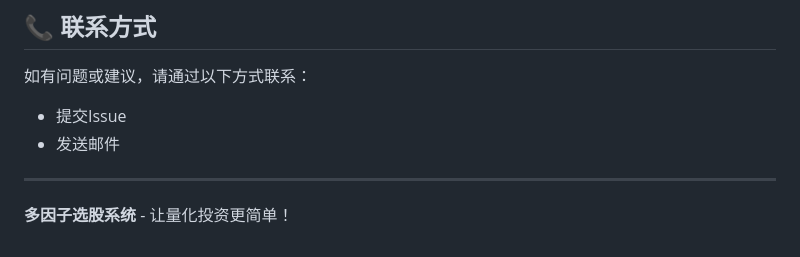
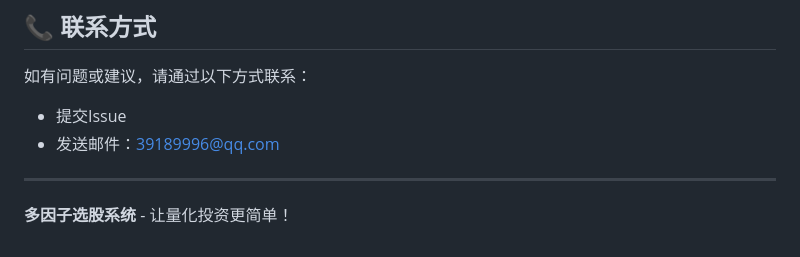
Before and after one commit to lm0203x/SA, a Markdown page: README.md, the part around the change printed below. GitHub-like rendering.

```diff
--- a/README.md
+++ b/README.md
@@ -432,7 +432,7 @@ pip install -r requirements_minimal.txt
 
 如有问题或建议，请通过以下方式联系：
 - 提交Issue
-- 发送邮件
+- 发送邮件：39189996@qq.com
 
 ---
 
```
Also changed, not shown: other parts of README.md (+1 -1 lines).
